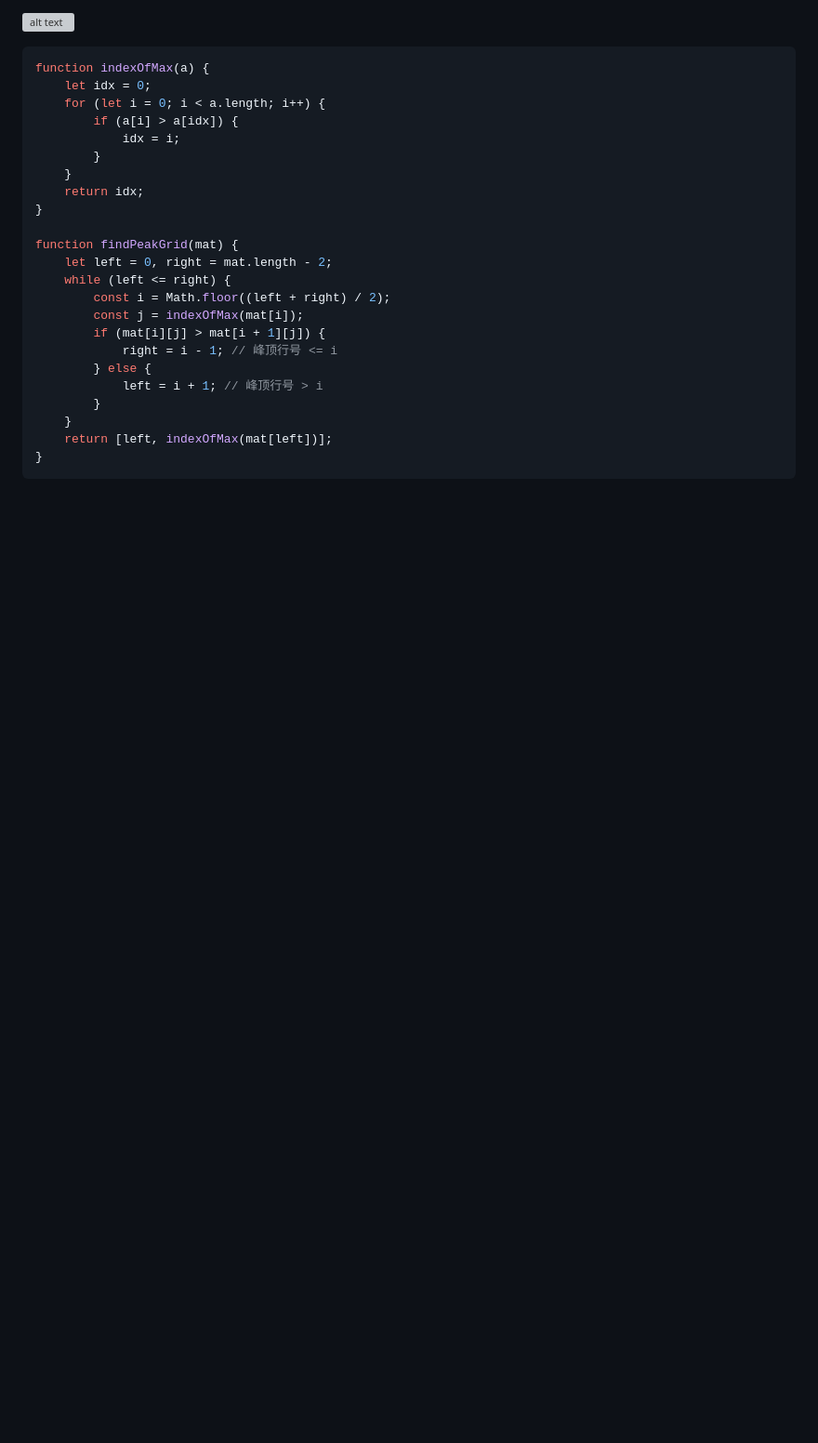
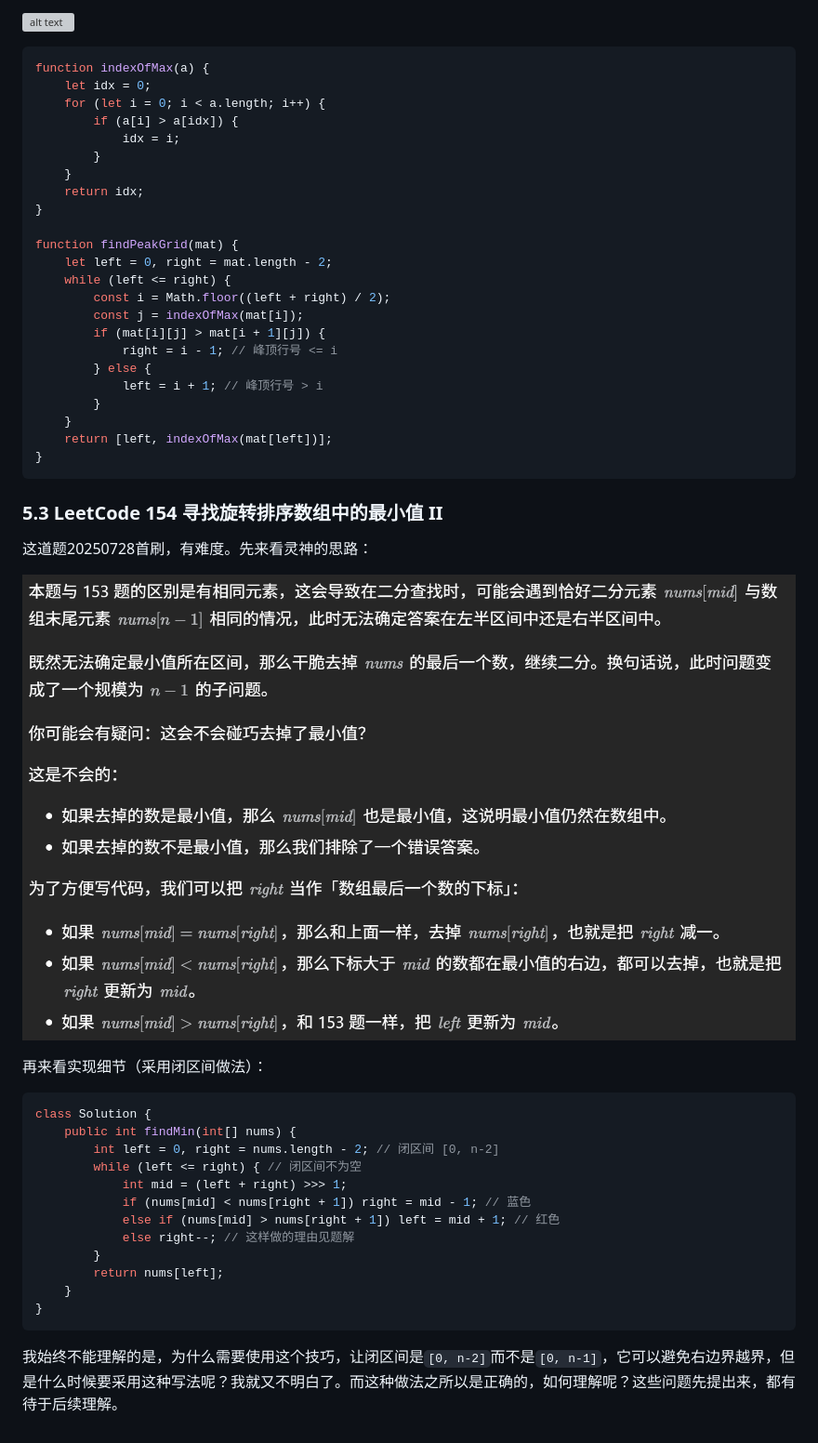
Before and after one commit to Othixx/LeetCode, a Markdown page: 0x3f.md, the part around the change. Shown at 93% size. Drawn GitHub-style; pictures changed too: image-30.png (added); blank space fills up the shorter version; grey boxes are pictures that could not be loaded.

````diff
--- a/0x3f.md
+++ b/0x3f.md
@@ -60,3 +60,28 @@ function findPeakGrid(mat) {
     return [left, indexOfMax(mat[left])];
 }
 ```
+
+### 5.3 LeetCode 154 寻找旋转排序数组中的最小值 II
+
+这道题20250728首刷，有难度。先来看灵神的思路：
+
+![alt text](image-30.png)
+
+再来看实现细节（采用闭区间做法）：
+
+```java
+class Solution {
+    public int findMin(int[] nums) {
+        int left = 0, right = nums.length - 2; // 闭区间 [0, n-2]
+        while (left <= right) { // 闭区间不为空
+            int mid = (left + right) >>> 1;
+            if (nums[mid] < nums[right + 1]) right = mid - 1; // 蓝色
+            else if (nums[mid] > nums[right + 1]) left = mid + 1; // 红色
+            else right--; // 这样做的理由见题解
+        }
+        return nums[left];
+    }
+}
+```
+
+我始终不能理解的是，为什么需要使用这个技巧，让闭区间是`[0, n-2]`而不是`[0, n-1]`，它可以避免右边界越界，但是什么时候要采用这种写法呢？我就又不明白了。而这种做法之所以是正确的，如何理解呢？这些问题先提出来，都有待于后续理解。
````
Also changed, not shown: 1 other file.
